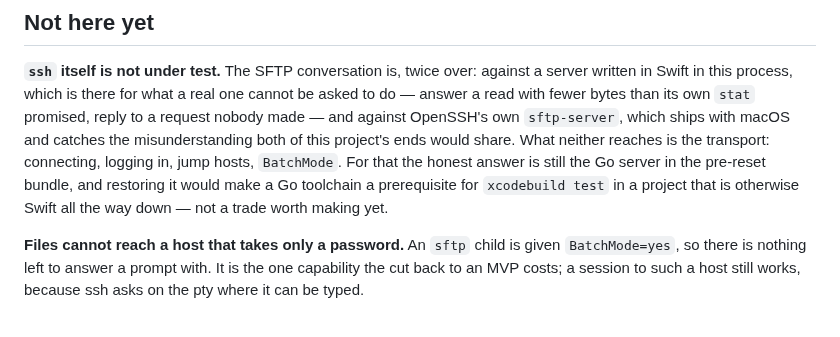
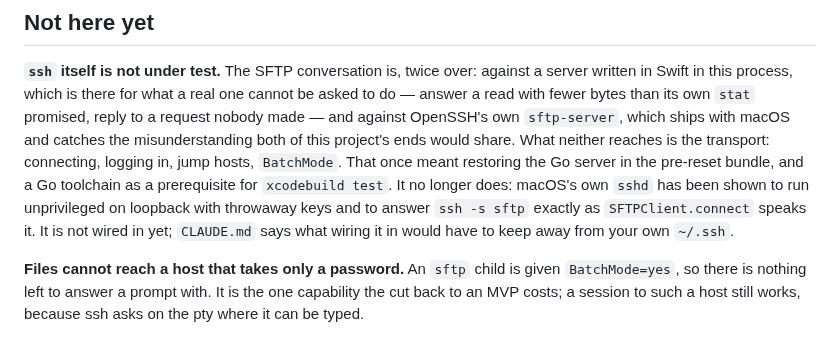
Before and after one commit to cuonggt/shellhand, a Markdown page: docs/architecture.md, the part around the change. Drawn GitHub-style.

```diff
--- a/docs/architecture.md
+++ b/docs/architecture.md
@@ -219,10 +219,12 @@ cannot be asked to do — answer a read with fewer bytes than its own `stat`
 promised, reply to a request nobody made — and against OpenSSH's own
 `sftp-server`, which ships with macOS and catches the misunderstanding both of
 this project's ends would share. What neither reaches is the transport:
-connecting, logging in, jump hosts, `BatchMode`. For that the honest answer is
-still the Go server in the pre-reset bundle, and restoring it would make a Go
-toolchain a prerequisite for `xcodebuild test` in a project that is otherwise
-Swift all the way down — not a trade worth making yet.
+connecting, logging in, jump hosts, `BatchMode`. That once meant restoring the
+Go server in the pre-reset bundle, and a Go toolchain as a prerequisite for
+`xcodebuild test`. It no longer does: macOS's own `sshd` has been shown to run
+unprivileged on loopback with throwaway keys and to answer `ssh -s sftp`
+exactly as `SFTPClient.connect` speaks it. It is not wired in yet; `CLAUDE.md`
+says what wiring it in would have to keep away from your own `~/.ssh`.
 
 **Files cannot reach a host that takes only a password.** An `sftp` child is
 given `BatchMode=yes`, so there is nothing left to answer a prompt with. It is
```
Also changed, not shown: CLAUDE.md (+25 -4 lines).
